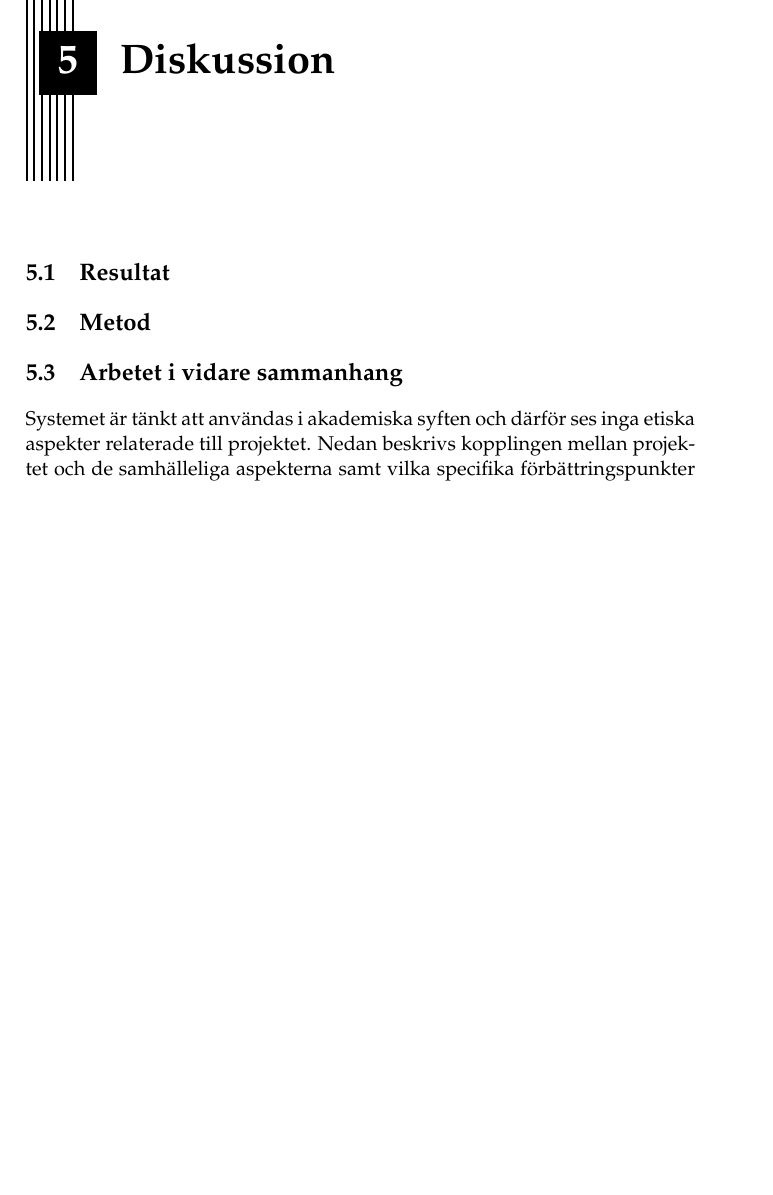
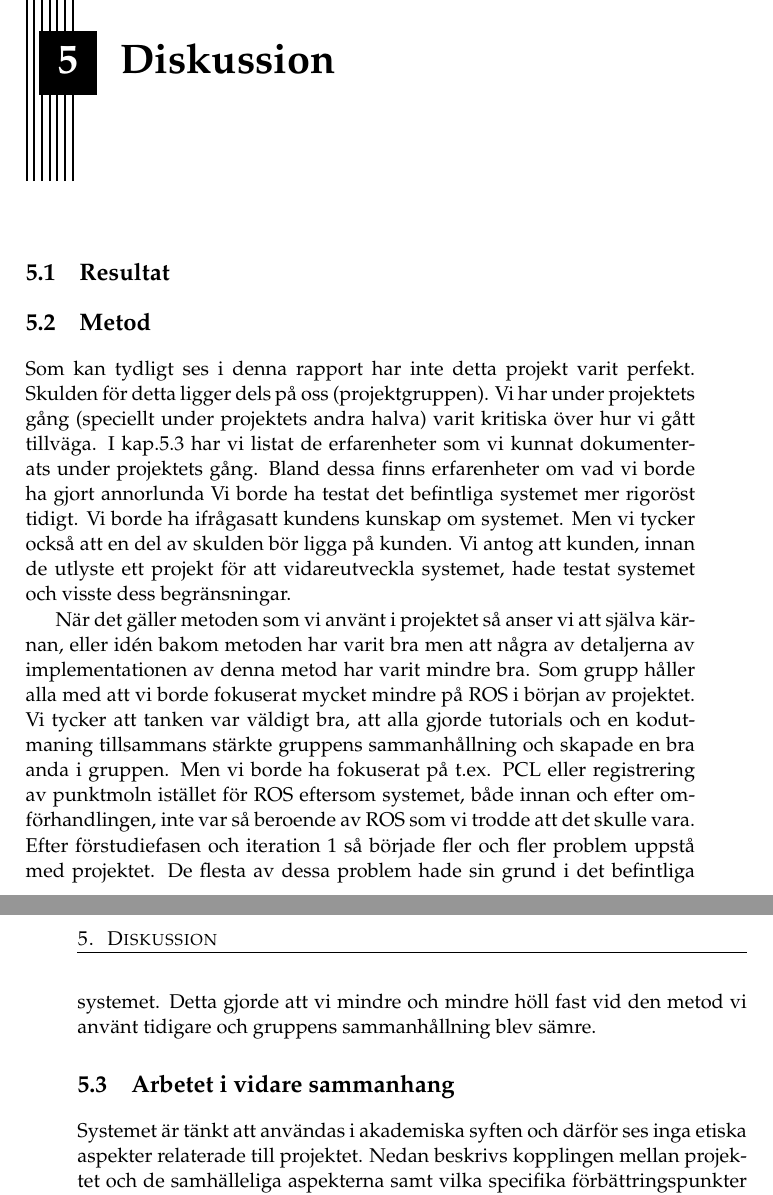
Before and after one commit to PUM-9/kandidatrapport, a LaTeX thesis (demophd.tex, which reads discussion.tex): part of page 29 of 45 before the commit and two parts of pages 29 and 30 of 45 after it, the two joined at a grey line, cut so that both start at the same text, the shorter picture padded with empty space. Compiled offline with pdfLaTeX.

Commit message:
skrivit diskussion - metod

```diff
--- a/discussion.tex
+++ b/discussion.tex
@@ -11,7 +11,9 @@
 
 \section{Metod}
 \label{sec:discussion-method}
+Som kan tydligt ses i denna rapport har inte detta projekt varit perfekt. Skulden för detta ligger dels på oss (projektgruppen). Vi har under projektets gång (speciellt under projektets andra halva) varit kritiska över hur vi gått tillväga. I kap.5.3 har vi listat de erfarenheter som vi kunnat dokumenterats under projektets gång. Bland dessa finns erfarenheter om vad vi borde ha gjort annorlunda Vi borde ha testat det befintliga systemet mer rigoröst tidigt. Vi borde ha ifrågasatt kundens kunskap om systemet. Men vi tycker också att en del av skulden bör ligga på kunden. Vi antog att kunden, innan de utlyste ett projekt för att vidareutveckla systemet, hade testat systemet och visste dess begränsningar.
 
+När det gäller metoden som vi använt i projektet så anser vi att själva kärnan, eller idén bakom metoden har varit bra men att några av detaljerna av implementationen av denna metod har varit mindre bra. Som grupp håller alla med att vi borde fokuserat mycket mindre på ROS i början av projektet. Vi tycker att tanken var väldigt bra, att alla gjorde tutorials och en kodutmaning tillsammans stärkte gruppens sammanhållning och skapade en bra anda i gruppen. Men vi borde ha fokuserat på t.ex. PCL eller registrering av punktmoln istället för ROS eftersom systemet, både innan och efter omförhandlingen, inte var så beroende av ROS som vi trodde att det skulle vara. Efter förstudiefasen och iteration 1 så började fler och fler problem uppstå med projektet. De flesta av dessa problem hade sin grund i det befintliga systemet. Detta gjorde att vi mindre och mindre höll fast vid den metod vi använt tidigare och gruppens sammanhållning blev sämre.
 % Diskutera och kritisera den tillämpande metoden.
 % En studie är sällan perfekt. Det finns nästan alltid saker man kunde ha gjort annorlunda om studien upprepas eller med andra resurser.
 % Gå igenom de viktigaste begränsningarna med din metod och diskutera potentiella konsekvenser för resultaten, anslut tillbaka till metoden samt teorin som presenteras vid behov.
```
Also changed, not shown: results.tex (+2 -1 lines).
